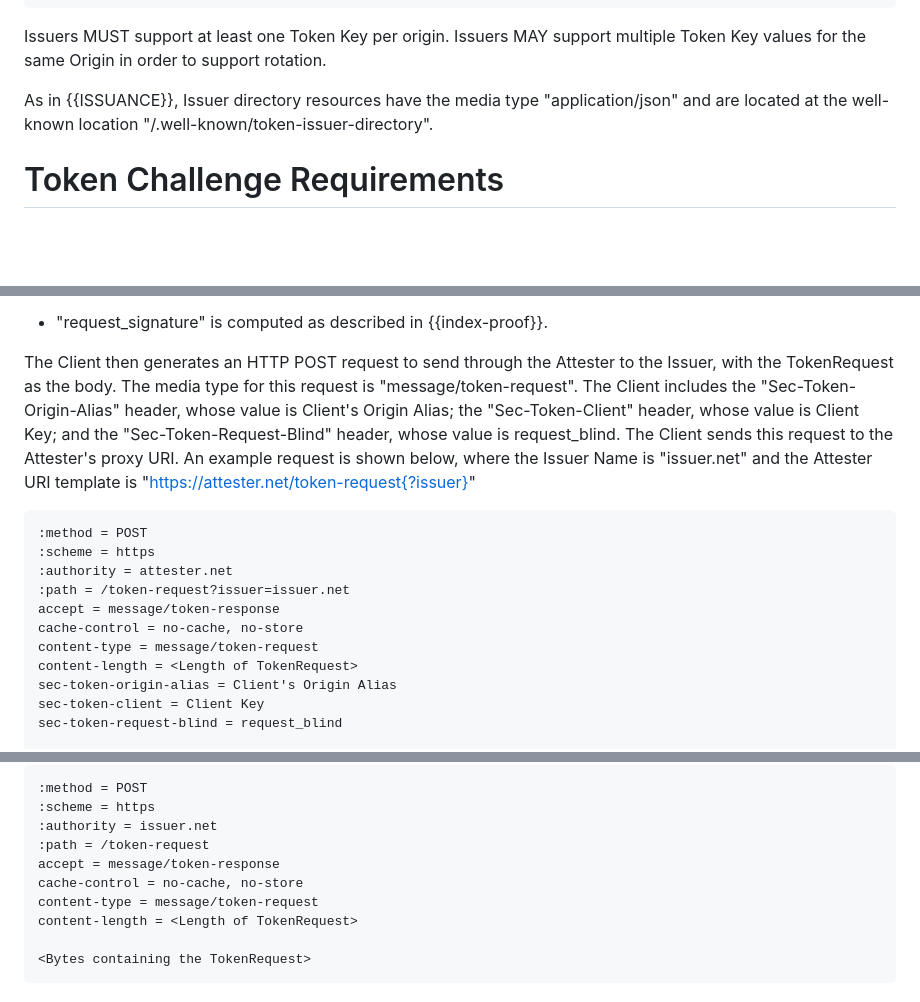
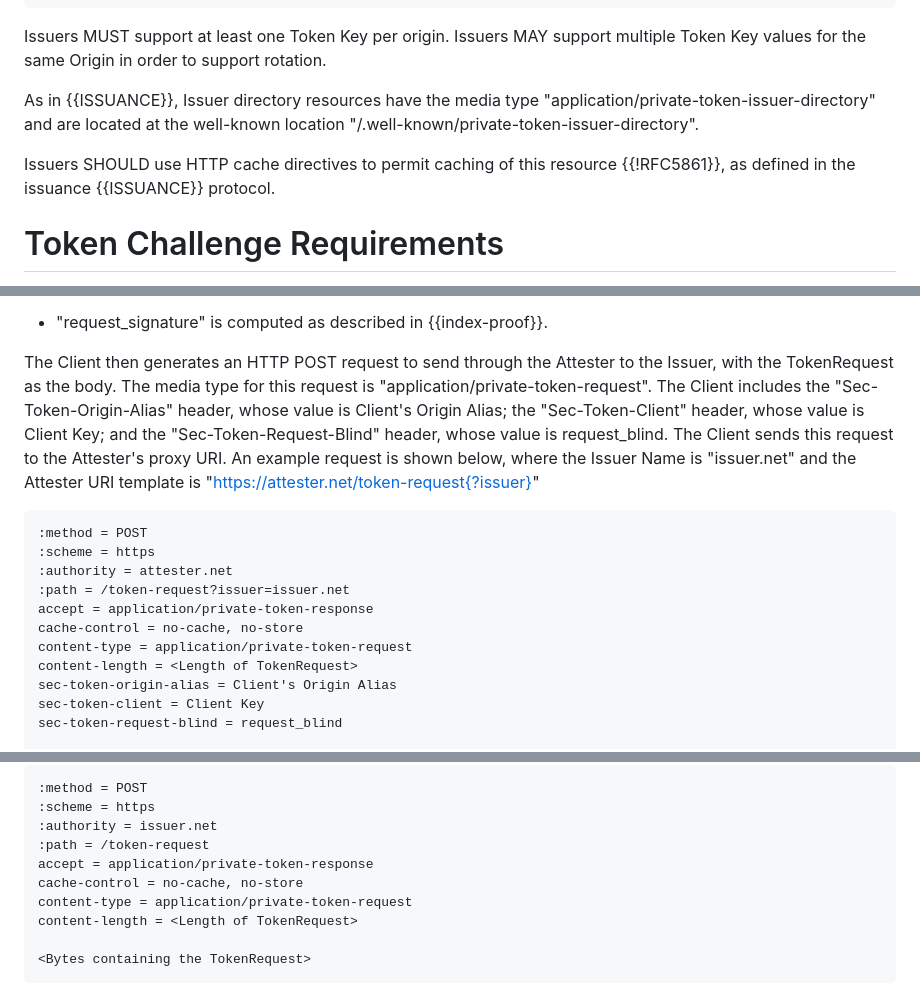
Before and after one commit to ietf-wg-privacypass/draft-ietf-privacypass-rate-limit-tokens, a Markdown page: draft-ietf-privacypass-rate-limit-tokens.md, 3 parts joined by grey strips. Rendered like a GitHub page; blank space fills up the shorter version.

Commit message:
Update draft to match Privacy Pass Issuance Protocol draft 16
This draft has diverged from the main Privacy Pass Issuance Protocol
draft, specifically around IANA registered content type and endpoints.
This commit updates the rate limited draft to be more consistent.
In addition, it mentions caching for the issuer directory, refering to
its definition in the issuance draft.

```diff
--- a/draft-ietf-privacypass-rate-limit-tokens.md
+++ b/draft-ietf-privacypass-rate-limit-tokens.md
@@ -487,8 +487,10 @@ Issuers MUST support at least one Token Key per origin. Issuers MAY support
 multiple Token Key values for the same Origin in order to support rotation.
 
 As in {{ISSUANCE}}, Issuer directory resources have the media type
-"application/json" and are located at the well-known location
-"/.well-known/token-issuer-directory".
+"application/private-token-issuer-directory" and are located at the well-known location
+"/.well-known/private-token-issuer-directory".
+
+Issuers SHOULD use HTTP cache directives to permit caching of this resource {{!RFC5861}}, as defined in the issuance {{ISSUANCE}} protocol.
 
 # Token Challenge Requirements
 
@@ -781,7 +783,7 @@ value, calculated as described in {{encrypt-origin}}.
 
 The Client then generates an HTTP POST request to send through the Attester to
 the Issuer, with the TokenRequest as the body. The media type for this request
-is "message/token-request". The Client includes the "Sec-Token-Origin-Alias" header,
+is "application/private-token-request". The Client includes the "Sec-Token-Origin-Alias" header,
 whose value is Client's Origin Alias; the "Sec-Token-Client" header, whose value is
 Client Key; and the "Sec-Token-Request-Blind" header, whose value is request_blind.
 The Client sends this request to the Attester's proxy URI. An example request is
@@ -793,9 +795,9 @@ shown below, where the Issuer Name is "issuer.net" and the Attester URI template
 :scheme = https
 :authority = attester.net
 :path = /token-request?issuer=issuer.net
-accept = message/token-response
+accept = application/private-token-response
 cache-control = no-cache, no-store
-content-type = message/token-request
+content-type = application/private-token-request
 content-length = <Length of TokenRequest>
 sec-token-origin-alias = Client's Origin Alias
 sec-token-client = Client Key
@@ -863,9 +865,9 @@ or region to which a Client belongs. An example request is shown below.
 :scheme = https
 :authority = issuer.net
 :path = /token-request
-accept = message/token-response
+accept = application/private-token-response
 cache-control = no-cache, no-store
-content-type = message/token-request
+content-type = application/private-token-request
 content-length = <Length of TokenRequest>
 
 <Bytes containing the TokenRequest>
```
Also changed, not shown: other parts of draft-ietf-privacypass-rate-limit-tokens.md (+3 -3 lines).
